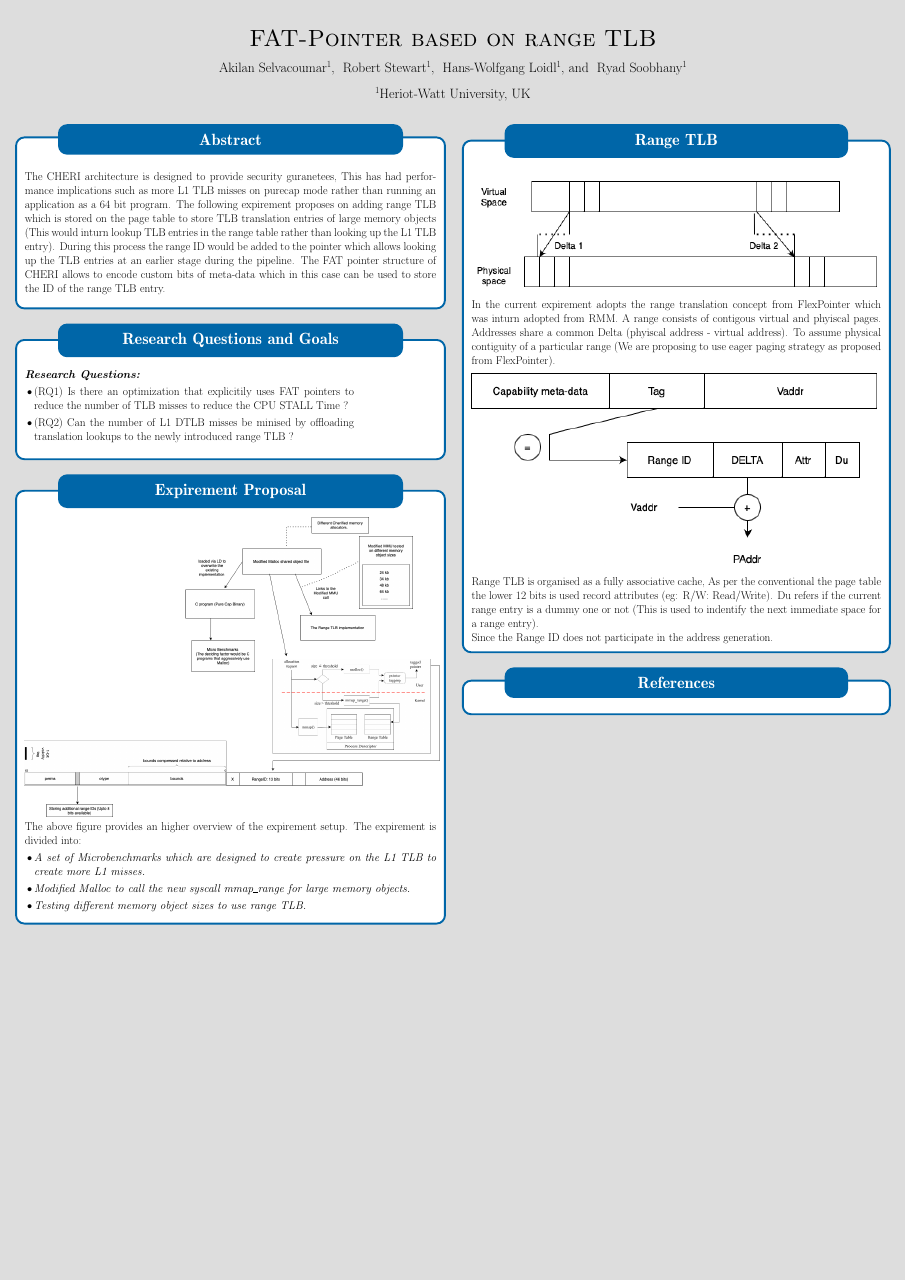
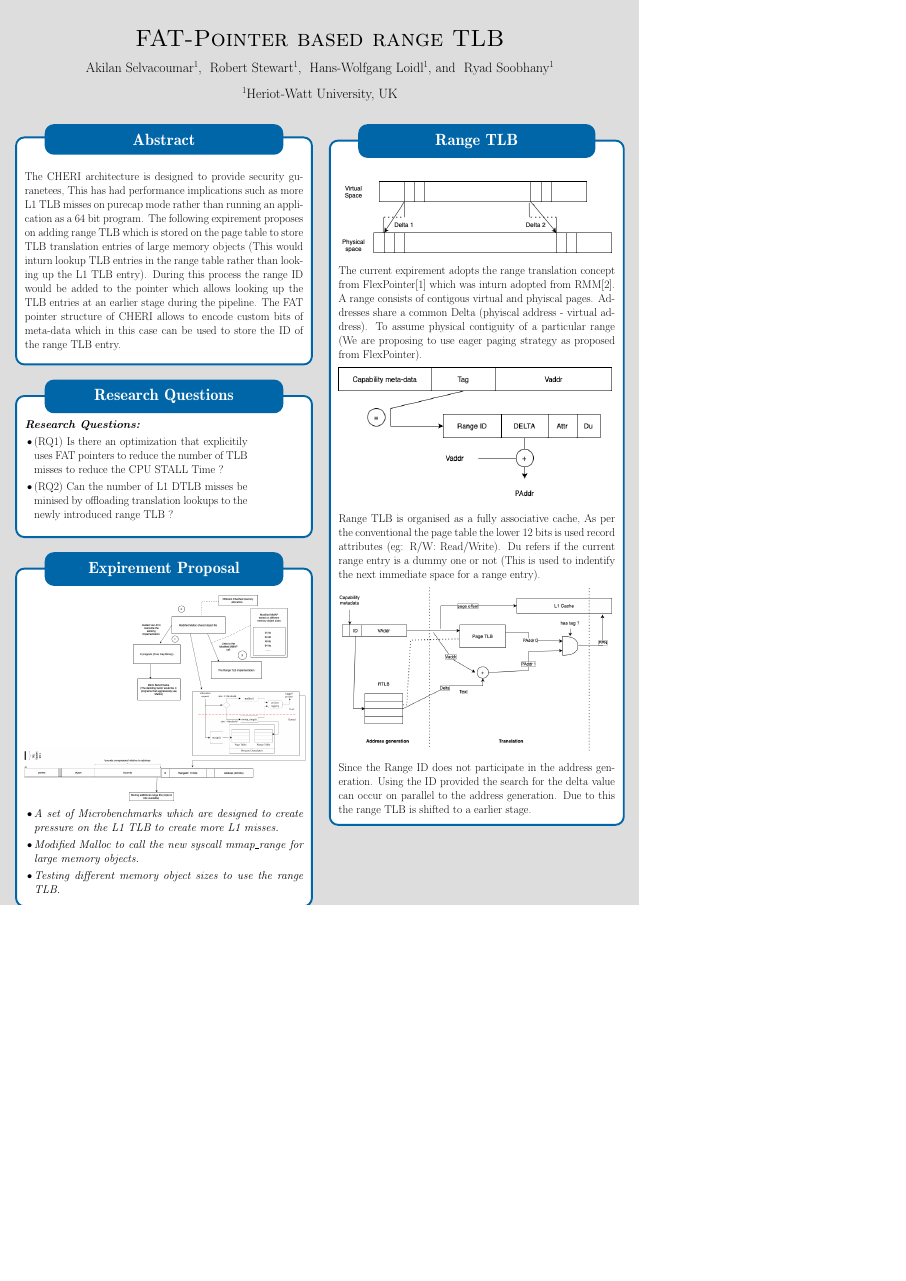
Before and after one commit to Akilan1999/CHERI-FLEXPOINTER, a LaTeX poster (poster/poster.tex): the whole page, the shorter picture padded with empty space. Compiled offline with pdfLaTeX; a LaTeX package or settings file that is missing is left out.

Commit message:
added draft poster

```diff
--- a/poster/poster.tex
+++ b/poster/poster.tex
@@ -1,4 +1,4 @@
-\documentclass[25pt, a0paper, portrait]{tikzposter}
+\documentclass[18pt, a1paper, portrait]{tikzposter}
 \usetikzlibrary{fit,arrows,tikzmark,shadows,calc,automata}
 \newcommand\NameBlock[1]{\node[fit=(blockbody)(blocktitle),inner sep=5pt] (#1) {};}
 \usepackage[utf8]{inputenc}
@@ -30,7 +30,7 @@
 \usepackage{listings}
 
 
-\title{FAT-Pointer based on range TLB}
+\title{FAT-Pointer based range TLB}
 % \author{}
 \date{\today}
 % \institute{Heriot-Watt University UK \and Université de Toulouse France,
@@ -108,9 +108,9 @@ case can be used to store the ID of the range TLB entry.
     \vspace{0.5cm}
   }
 
-  \block{Research Questions and Goals}{
+  \block{Research Questions}{
 
-    \hspace{0.5cm}
+    % \hspace{0.5cm}
 
     \begin{minipage}[t]{0.8\linewidth}
       \textbf{\textit{Research Questions:}}
@@ -140,18 +140,18 @@ case can be used to store the ID of the range TLB entry.
     \begin{minipage}[t]{0.4\linewidth}
       \vspace{-0.9cm}
       \begin{tikzfigure}{}
-        \includegraphics[width=2.53\textwidth]{Draft-expirment.png}
+        \includegraphics[width=2.53\textwidth]{Expirement.drawio.png}
       \end{tikzfigure}
     \end{minipage}
 
     \vspace{0.5cm}
-    The above figure provides an higher overview of the expirement setup.
-    The expirement is divided into:
+    % The above figure provides an higher overview of the expirement setup.
+    % The expirement is divided into:
     \begin{itemize}
         \item \textit{A set of Microbenchmarks which are designed
         to create pressure on the L1 TLB to create more L1 misses.}
         \item \textit{Modified Malloc to call the new syscall mmap\_range for large memory objects.}
-        \item \textit{Testing different memory object sizes to use range TLB.}
+        \item \textit{Testing different memory object sizes to use the range TLB.}
     \end{itemize}
 
 
@@ -232,8 +232,8 @@ case can be used to store the ID of the range TLB entry.
     \vspace{0.7cm}
     \hspace{0.4cm}
 
-    In the current expirement adopts the range translation concept from
-    FlexPointer which was inturn adopted from RMM. A range consists
+    The current expirement adopts the range translation concept from
+    FlexPointer[1] which was inturn adopted from RMM[2]. A range consists
     of contigous virtual and phyiscal pages. Addresses share a
     common Delta (phyiscal address - virtual address). To assume
     physical contiguity of a particular range (We are proposing
@@ -253,7 +254,19 @@ case can be used to store the ID of the range TLB entry.
     entry is a dummy one or not (This is used to indentify the next
     immediate space for a range entry).
 
-    Since the Range ID does not participate in the address generation.
+    \begin{minipage}[t]{0.4\linewidth}
+      \vspace{-0.9cm}
+      \begin{tikzfigure}{}
+        \includegraphics[width=2.47\textwidth]{Hardwareoverview.drawio.png}
+      \end{tikzfigure}
+    \end{minipage}
+    \vspace{0.5cm}
+    \vspace{0.7cm}
+
+    Since the Range ID does not participate in the address generation. Using
+    the ID provided the search for the delta value can occur on parallel to
+    the address generation. Due to this the range TLB is shifted to a
+    earlier stage.
  }
 
 %   \NameBlock{transformation}
@@ -271,19 +284,19 @@ case can be used to store the ID of the range TLB entry.
 
  %}
 
-    \NameBlock{transformation}
-    \block{References}{
-      \hspace{0.4cm}
+  %   \NameBlock{transformation}
+  %   \block{References}{
+  %     \hspace{0.4cm}
 
-    %  \begin{itemize}
-    %    \item Building a parallel benchmark suite for Unikernels.
-    %    \item Analysing the metrics provided by the Go compiler such as Heap usage, Number OS threads created by run time etc…
-    %    \item Benchmarking other Unikernel implementation using the benchmark suite (1)
-    %  \end{itemize}
+  %   %  \begin{itemize}
+  %   %    \item Building a parallel benchmark suite for Unikernels.
+  %   %    \item Analysing the metrics provided by the Go compiler such as Heap usage, Number OS threads created by run time etc…
+  %   %    \item Benchmarking other Unikernel implementation using the benchmark suite (1)
+  %   %  \end{itemize}
 
 
 
-   }
+  %  }
 
 
   % \NameBlock{results}
```
Also changed, not shown: poster/Expirement.drawio.png (added), poster/Hardwareoverview.drawio.png (added), poster/poster.pdf, poster/poster.tex (1 more changed lines), 3 other files.
